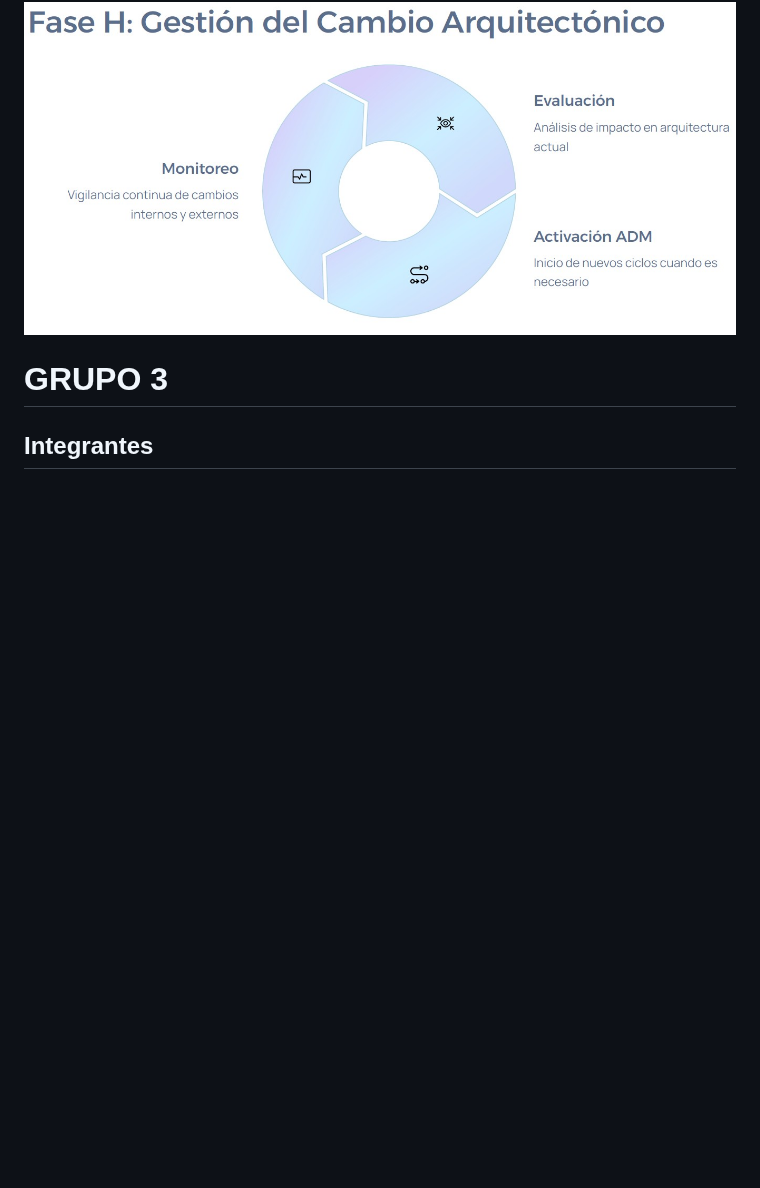
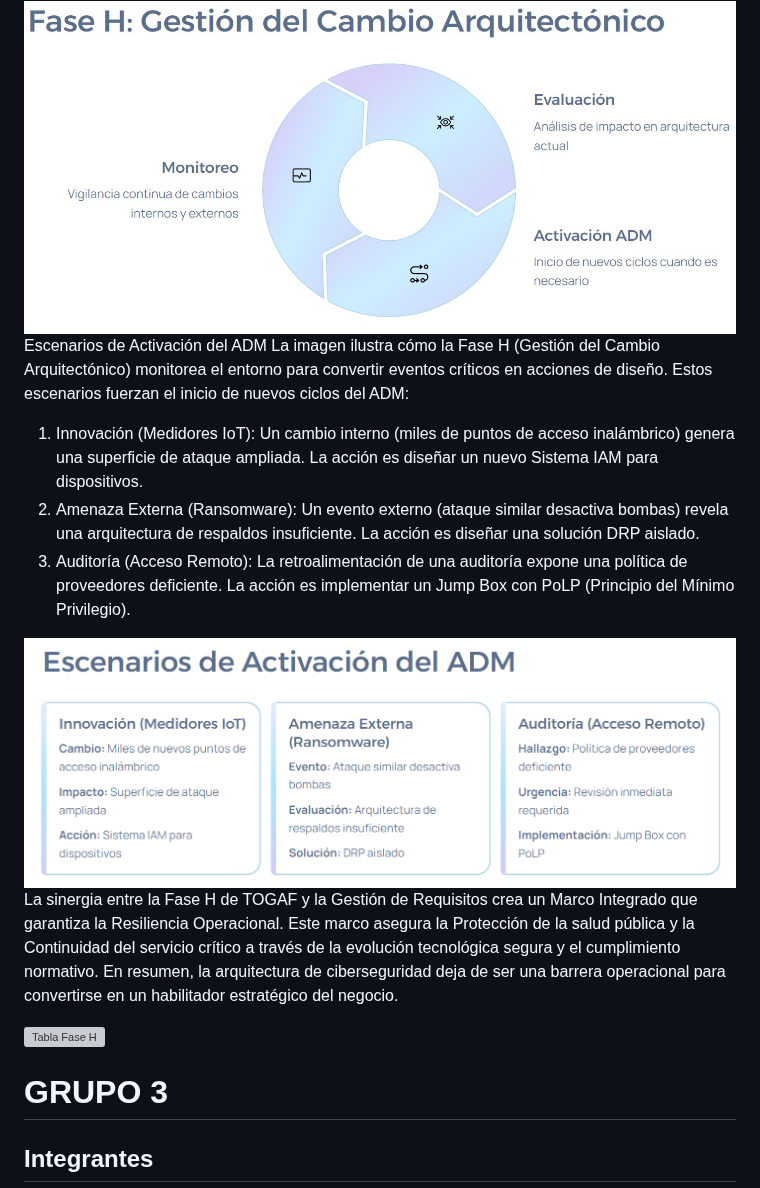
Before and after one commit to jaiderospina/Gestion_Ciberseguridad_2025_2, a Markdown page: TOGAF_AZ/README.md, the part around the change. Rendered like a GitHub page; blank space fills up the shorter version; grey boxes are pictures that could not be loaded.

Commit message:
Update README.md
imag

```diff
--- a/TOGAF_AZ/README.md
+++ b/TOGAF_AZ/README.md
@@ -391,6 +391,21 @@ En esencia, la Fase H es vital para garantizar la evolución continua y la resil
 
 <img src="images/5_H.jpg" alt="Tabla Fase H" width="800">
 
+Escenarios de Activación del ADM
+La imagen ilustra cómo la Fase H (Gestión del Cambio Arquitectónico) monitorea el entorno para convertir eventos críticos en acciones de diseño. Estos escenarios fuerzan el inicio de nuevos ciclos del ADM:
+1.	Innovación (Medidores IoT): Un cambio interno (miles de puntos de acceso inalámbrico) genera una superficie de ataque ampliada. La acción es diseñar un nuevo Sistema IAM para dispositivos.
+2.	Amenaza Externa (Ransomware): Un evento externo (ataque similar desactiva bombas) revela una arquitectura de respaldos insuficiente. La acción es diseñar una solución DRP aislado.
+3.	Auditoría (Acceso Remoto): La retroalimentación de una auditoría expone una política de proveedores deficiente. La acción es implementar un Jump Box con PoLP (Principio del Mínimo Privilegio).
+
+<img src="images/5_Escenarios.png" alt="Tabla Fase H" width="800">
+
+La sinergia entre la Fase H de TOGAF y la Gestión de Requisitos crea un Marco Integrado que garantiza la Resiliencia Operacional. Este marco asegura la Protección de la salud pública y la Continuidad del servicio crítico a través de la evolución tecnológica segura y el cumplimiento normativo.
+En resumen, la arquitectura de ciberseguridad deja de ser una barrera operacional para convertirse en un habilitador estratégico del negocio.
+
+
+<img src="images/Conclusion.png" alt="Tabla Fase H" width="700">
+
+
 
 # GRUPO 3
 ## Integrantes
```
